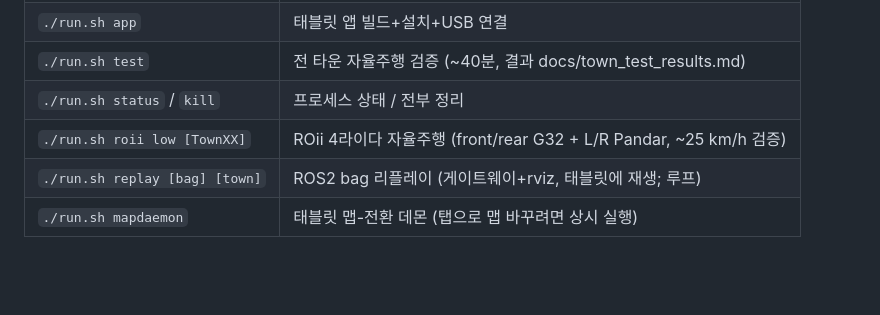
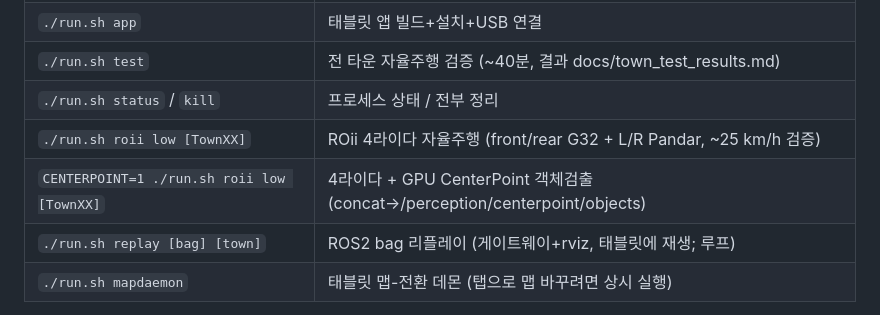
Before and after one commit to hwkim3330/autoware, a Markdown page: README.md, the part around the change. Drawn GitHub-style; blank space fills up the shorter version.

Commit message:
README: document CENTERPOINT=1 mode (4-lidar + GPU detection)

```diff
--- a/README.md
+++ b/README.md
@@ -31,6 +31,7 @@ cd ~/autoware-keti
 | `./run.sh test` | 전 타운 자율주행 검증 (~40분, 결과 docs/town_test_results.md) |
 | `./run.sh status` / `kill` | 프로세스 상태 / 전부 정리 |
 | `./run.sh roii low [TownXX]` | ROii 4라이다 자율주행 (front/rear G32 + L/R Pandar, ~25 km/h 검증) |
+| `CENTERPOINT=1 ./run.sh roii low [TownXX]` | 4라이다 + GPU CenterPoint 객체검출 (concat→/perception/centerpoint/objects) |
 | `./run.sh replay [bag] [town]` | ROS2 bag 리플레이 (게이트웨이+rviz, 태블릿에 재생; 루프) |
 | `./run.sh mapdaemon` | 태블릿 맵-전환 데몬 (탭으로 맵 바꾸려면 상시 실행) |
 
```
